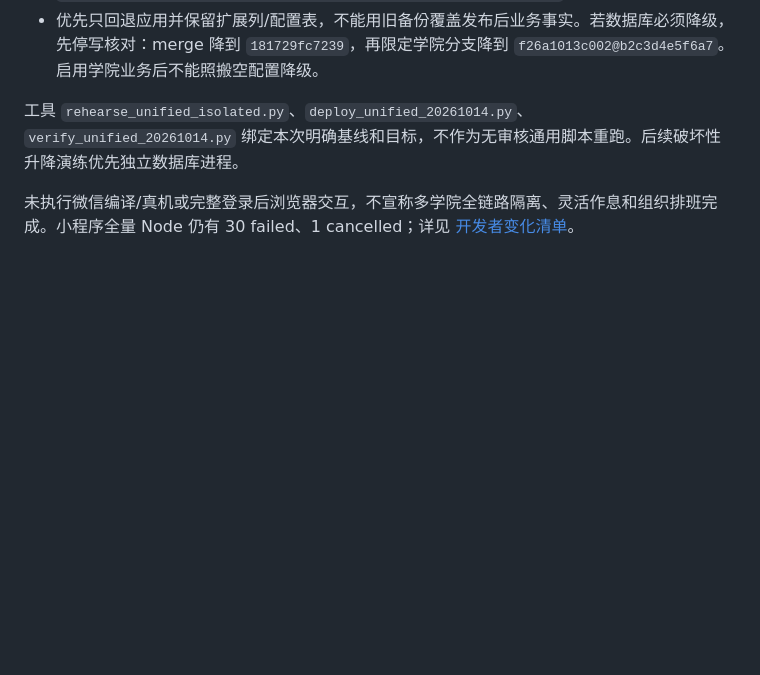
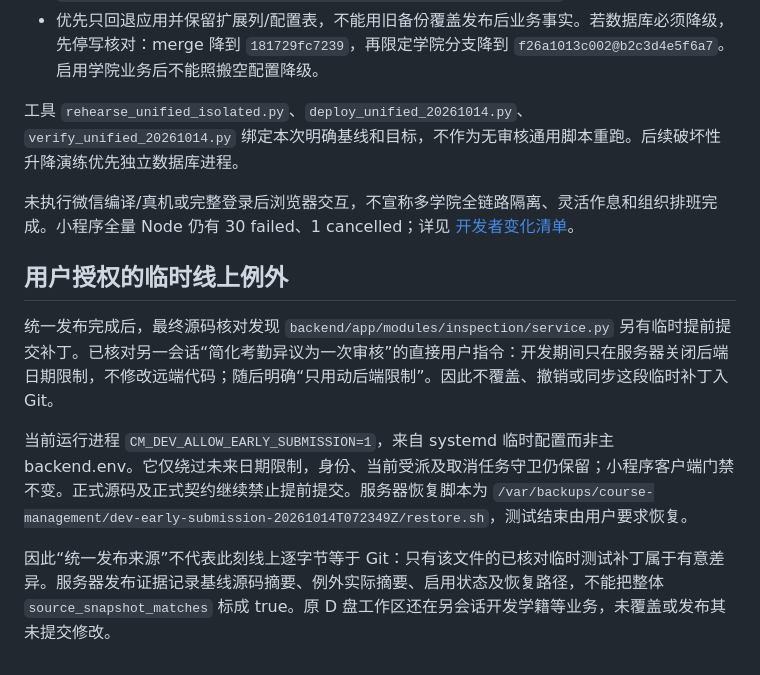
Before and after one commit to Ouroboros-ga/CourseManagement, a Markdown page: docs/development/UNIFIED_RELEASE_20261014.md, the part around the change. Drawn GitHub-style; blank space fills up the shorter version.

Commit message:
docs: record authorized server-only early submission test override

```diff
--- a/docs/development/UNIFIED_RELEASE_20261014.md
+++ b/docs/development/UNIFIED_RELEASE_20261014.md
@@ -37,3 +37,11 @@
 工具 `rehearse_unified_isolated.py`、`deploy_unified_20261014.py`、`verify_unified_20261014.py` 绑定本次明确基线和目标，不作为无审核通用脚本重跑。后续破坏性升降演练优先独立数据库进程。
 
 未执行微信编译/真机或完整登录后浏览器交互，不宣称多学院全链路隔离、灵活作息和组织排班完成。小程序全量 Node 仍有 30 failed、1 cancelled；详见 [开发者变化清单](../integration/WECHAT_DEVELOPER_CHANGES_20261014.md)。
+
+## 用户授权的临时线上例外
+
+统一发布完成后，最终源码核对发现 `backend/app/modules/inspection/service.py` 另有临时提前提交补丁。已核对另一会话“简化考勤异议为一次审核”的直接用户指令：开发期间只在服务器关闭后端日期限制，不修改远端代码；随后明确“只用动后端限制”。因此不覆盖、撤销或同步这段临时补丁入 Git。
+
+当前运行进程 `CM_DEV_ALLOW_EARLY_SUBMISSION=1`，来自 systemd 临时配置而非主 backend.env。它仅绕过未来日期限制，身份、当前受派及取消任务守卫仍保留；小程序客户端门禁不变。正式源码及正式契约继续禁止提前提交。服务器恢复脚本为 `/var/backups/course-management/dev-early-submission-20261014T072349Z/restore.sh`，测试结束由用户要求恢复。
+
+因此“统一发布来源”不代表此刻线上逐字节等于 Git：只有该文件的已核对临时测试补丁属于有意差异。服务器发布证据记录基线源码摘要、例外实际摘要、启用状态及恢复路径，不能把整体 `source_snapshot_matches` 标成 true。原 D 盘工作区还在另会话开发学籍等业务，未覆盖或发布其未提交修改。
```
Also changed, not shown: docs/integration/WECHAT_DEVELOPER_CHANGES_20261014.md (+2 -0 lines).
